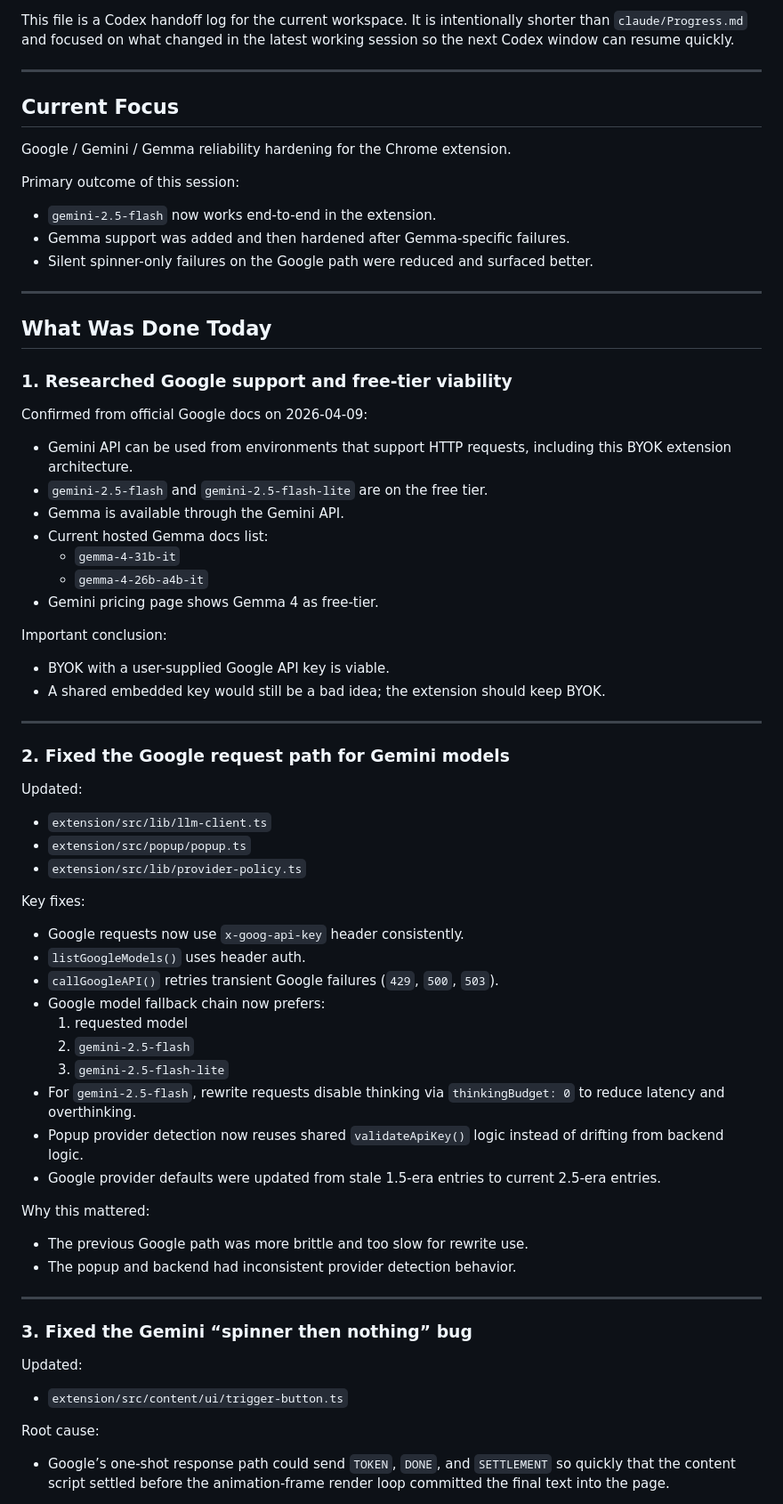
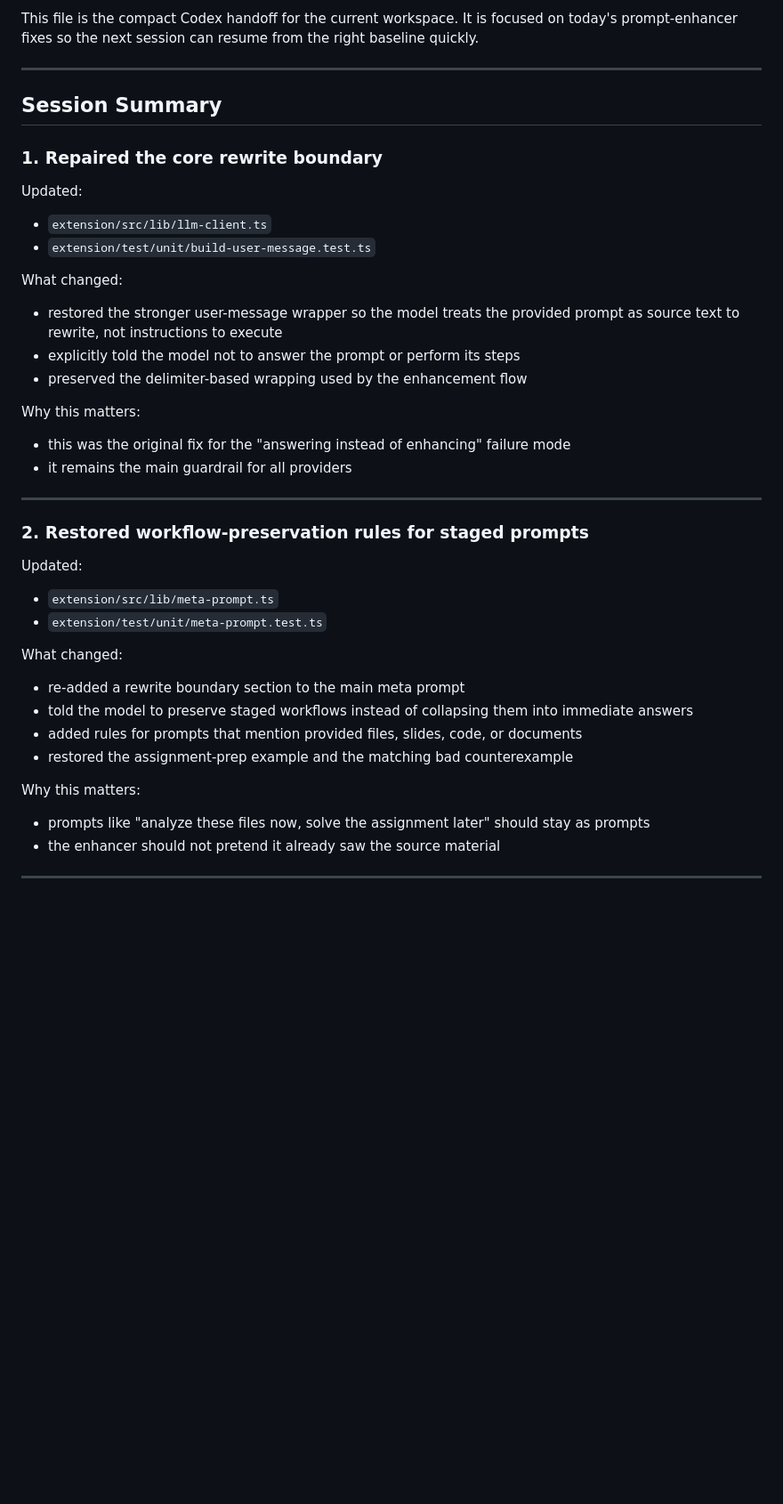
Before and after one commit to AaryanKapoor08/godprompt, a Markdown page: codex/Progress.md, the part around one of its changes. Shown at 89% size. Rendered like a GitHub page; blank space fills up the shorter version.

```diff
--- a/codex/Progress.md
+++ b/codex/Progress.md
@@ -4,68 +4,42 @@ Last updated: 2026-04-09
 
-This file is a Codex handoff log for the current workspace. It is intentionally shorter than `claude/Progress.md` and focused on what changed in the latest working session so the next Codex window can resume quickly.
+This file is the compact Codex handoff for the current workspace. It is focused on today's prompt-enhancer fixes so the next session can resume from the right baseline quickly.
 
 ---
 
-## Current Focus
+## Session Summary
 
-Google / Gemini / Gemma reliability hardening for the Chrome extension.
+### 1. Repaired the core rewrite boundary
 
-Primary outcome of this session:
-- `gemini-2.5-flash` now works end-to-end in the extension.
-- Gemma support was added and then hardened after Gemma-specific failures.
-- Silent spinner-only failures on the Google path were reduced and surfaced better.
+Updated:
+- `extension/src/lib/llm-client.ts`
+- `extension/test/unit/build-user-message.test.ts`
+
+What changed:
+- restored the stronger user-message wrapper so the model treats the provided prompt as source text to rewrite, not instructions to execute
+- explicitly told the model not to answer the prompt or perform its steps
+- preserved the delimiter-based wrapping used by the enhancement flow
+
+Why this matters:
+- this was the original fix for the "answering instead of enhancing" failure mode
+- it remains the main guardrail for all providers
 
 ---
 
-## What Was Done Today
+### 2. Restored workflow-preservation rules for staged prompts
 
-### 1. Researched Google support and free-tier viability
+Updated:
+- `extension/src/lib/meta-prompt.ts`
+- `extension/test/unit/meta-prompt.test.ts`
 
-Confirmed from official Google docs on 2026-04-09:
-- Gemini API can be used from environments that support HTTP requests, including this BYOK extension architecture.
-- `gemini-2.5-flash` and `gemini-2.5-flash-lite` are on the free tier.
-- Gemma is available through the Gemini API.
-- Current hosted Gemma docs list:
-  - `gemma-4-31b-it`
-  - `gemma-4-26b-a4b-it`
-- Gemini pricing page shows Gemma 4 as free-tier.
+What changed:
+- re-added a rewrite boundary section to the main meta prompt
+- told the model to preserve staged workflows instead of collapsing them into immediate answers
+- added rules for prompts that mention provided files, slides, code, or documents
+- restored the assignment-prep example and the matching bad counterexample
 
-Important conclusion:
-- BYOK with a user-supplied Google API key is viable.
-- A shared embedded key would still be a bad idea; the extension should keep BYOK.
+Why this matters:
+- prompts like "analyze these files now, solve the assignment later" should stay as prompts
+- the enhancer should not pretend it already saw the source material
 
 ---
 
-### 2. Fixed the Google request path for Gemini models
-
-Updated:
-- `extension/src/lib/llm-client.ts`
-- `extension/src/popup/popup.ts`
-- `extension/src/lib/provider-policy.ts`
-
-Key fixes:
-- Google requests now use `x-goog-api-key` header consistently.
-- `listGoogleModels()` uses header auth.
-- `callGoogleAPI()` retries transient Google failures (`429`, `500`, `503`).
-- Google model fallback chain now prefers:
-  1. requested model
-  2. `gemini-2.5-flash`
-  3. `gemini-2.5-flash-lite`
-- For `gemini-2.5-flash`, rewrite requests disable thinking via `thinkingBudget: 0` to reduce latency and overthinking.
-- Popup provider detection now reuses shared `validateApiKey()` logic instead of drifting from backend logic.
-- Google provider defaults were updated from stale 1.5-era entries to current 2.5-era entries.
-
-Why this mattered:
-- The previous Google path was more brittle and too slow for rewrite use.
-- The popup and backend had inconsistent provider detection behavior.
-
----
-
-### 3. Fixed the Gemini “spinner then nothing” bug
-
-Updated:
-- `extension/src/content/ui/trigger-button.ts`
-
-Root cause:
-- Google’s one-shot response path could send `TOKEN`, `DONE`, and `SETTLEMENT` so quickly that the content script settled before the animation-frame render loop committed the final text into the page.
-
```
Also changed, not shown: other parts of codex/Progress.md (+75 -164 lines).
